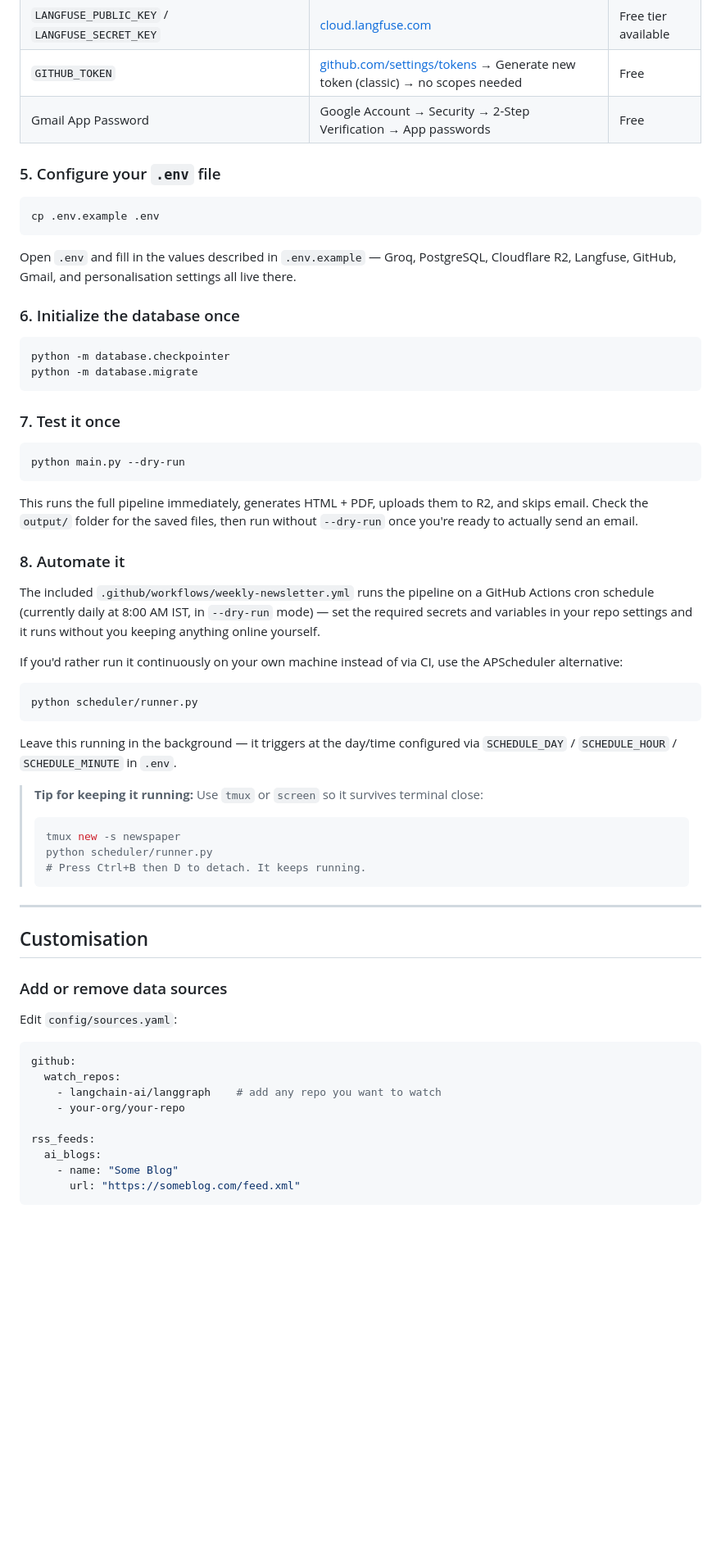
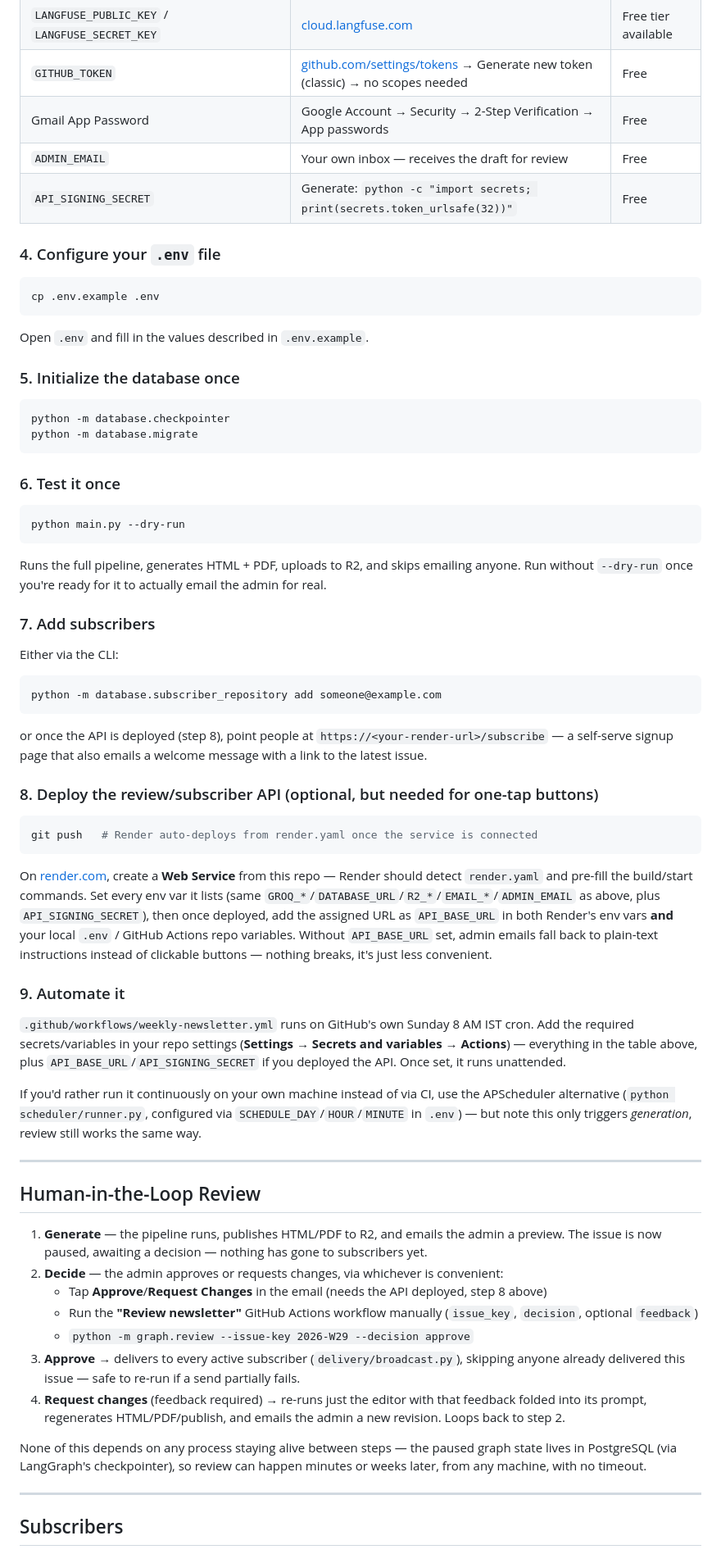
Before and after one commit to Karanpl-1945/THE-AI-7-News-letter, a Markdown page: README.md, the part around one of its changes. Shown at 82% size. GitHub-like rendering; blank space fills up the shorter version.

````diff
--- a/README.md
+++ b/README.md
@@ -177,73 +204,89 @@ venv\Scripts\activate           # Windows
 | `LANGFUSE_PUBLIC_KEY` / `LANGFUSE_SECRET_KEY` | [cloud.langfuse.com](https://cloud.langfuse.com) | Free tier available |
 | `GITHUB_TOKEN` | [github.com/settings/tokens](https://github.com/settings/tokens) → Generate new token (classic) → no scopes needed | Free |
 | Gmail App Password | Google Account → Security → 2-Step Verification → App passwords | Free |
+| `ADMIN_EMAIL` | Your own inbox — receives the draft for review | Free |
+| `API_SIGNING_SECRET` | Generate: `python -c "import secrets; print(secrets.token_urlsafe(32))"` | Free |
 
-### 5. Configure your `.env` file
+### 4. Configure your `.env` file
 
 ```bash
 cp .env.example .env
 ```
 
-Open `.env` and fill in the values described in `.env.example` — Groq, PostgreSQL, Cloudflare
-R2, Langfuse, GitHub, Gmail, and personalisation settings all live there.
+Open `.env` and fill in the values described in `.env.example`.
 
-### 6. Initialize the database once
+### 5. Initialize the database once
 
 ```bash
 python -m database.checkpointer
 python -m database.migrate
 ```
 
-### 7. Test it once
+### 6. Test it once
 
 ```bash
 python main.py --dry-run
 ```
 
-This runs the full pipeline immediately, generates HTML + PDF, uploads them to R2, and skips
-email. Check the `output/` folder for the saved files, then run without `--dry-run` once you're
-ready to actually send an email.
+Runs the full pipeline, generates HTML + PDF, uploads to R2, and skips emailing anyone. Run
+without `--dry-run` once you're ready for it to actually email the admin for real.
 
-### 8. Automate it
+### 7. Add subscribers
 
-The included `.github/workflows/weekly-newsletter.yml` runs the pipeline on a GitHub Actions
-cron schedule (currently daily at 8:00 AM IST, in `--dry-run` mode) — set the required secrets
-and variables in your repo settings and it runs without you keeping anything online yourself.
+Either via the CLI:
+```bash
+python -m database.subscriber_repository add someone@example.com
+```
+or once the API is deployed (step 8), point people at `https://<your-render-url>/subscribe` —
+a self-serve signup page that also emails a welcome message with a link to the latest issue.
+
+### 8. Deploy the review/subscriber API (optional, but needed for one-tap buttons)
+
+```bash
+git push   # Render auto-deploys from render.yaml once the service is connected
+```
+
+On [render.com](https://render.com), create a **Web Service** from this repo — Render should
+detect `render.yaml` and pre-fill the build/start commands. Set every env var it lists (same
+`GROQ_*`/`DATABASE_URL`/`R2_*`/`EMAIL_*`/`ADMIN_EMAIL` as above, plus `API_SIGNING_SECRET`), then
+once deployed, add the assigned URL as `API_BASE_URL` in both Render's env vars **and** your
+local `.env` / GitHub Actions repo variables. Without `API_BASE_URL` set, admin emails fall back
+to plain-text instructions instead of clickable buttons — nothing breaks, it's just less
+convenient.
+
+### 9. Automate it
+
+`.github/workflows/weekly-newsletter.yml` runs on GitHub's own Sunday 8 AM IST cron. Add the
+required secrets/variables in your repo settings (**Settings → Secrets and variables →
+Actions**) — everything in the table above, plus `API_BASE_URL`/`API_SIGNING_SECRET` if you
+deployed the API. Once set, it runs unattended.
 
 If you'd rather run it continuously on your own machine instead of via CI, use the APScheduler
-alternative:
-
-```bash
-python scheduler/runner.py
-```
-
-Leave this running in the background — it triggers at the day/time configured via
-`SCHEDULE_DAY` / `SCHEDULE_HOUR` / `SCHEDULE_MINUTE` in `.env`.
-
-> **Tip for keeping it running:** Use `tmux` or `screen` so it survives terminal close:
-> ```bash
-> tmux new -s newspaper
-> python scheduler/runner.py
-> # Press Ctrl+B then D to detach. It keeps running.
-> ```
+alternative (`python scheduler/runner.py`, configured via `SCHEDULE_DAY`/`HOUR`/`MINUTE` in
+`.env`) — but note this only triggers *generation*, review still works the same way.
 
 ---
 
-## Customisation
+## Human-in-the-Loop Review
 
-### Add or remove data sources
+1. **Generate** — the pipeline runs, publishes HTML/PDF to R2, and emails the admin a preview.
+   The issue is now paused, awaiting a decision — nothing has gone to subscribers yet.
+2. **Decide** — the admin approves or requests changes, via whichever is convenient:
+   - Tap **Approve**/**Request Changes** in the email (needs the API deployed, step 8 above)
+   - Run the **"Review newsletter"** GitHub Actions workflow manually (`issue_key`, `decision`,
+     optional `feedback`)
+   - `python -m graph.review --issue-key 2026-W29 --decision approve`
+3. **Approve** → delivers to every active subscriber (`delivery/broadcast.py`), skipping anyone
+   already delivered this issue — safe to re-run if a send partially fails.
+4. **Request changes** (feedback required) → re-runs just the editor with that feedback folded
+   into its prompt, regenerates HTML/PDF/publish, and emails the admin a new revision. Loops back
+   to step 2.
 
-Edit `config/sources.yaml`:
+None of this depends on any process staying alive between steps — the paused graph state lives
+in PostgreSQL (via LangGraph's checkpointer), so review can happen minutes or weeks later, from
+any machine, with no timeout.
 
-```yaml
-github:
-  watch_repos:
-    - langchain-ai/langgraph    # add any repo you want to watch
-    - your-org/your-repo
+---
 
-rss_feeds:
-  ai_blogs:
-    - name: "Some Blog"
-      url: "https://someblog.com/feed.xml"
-```
+## Subscribers
 
````
Also changed, not shown: other parts of README.md (+132 -112 lines).
